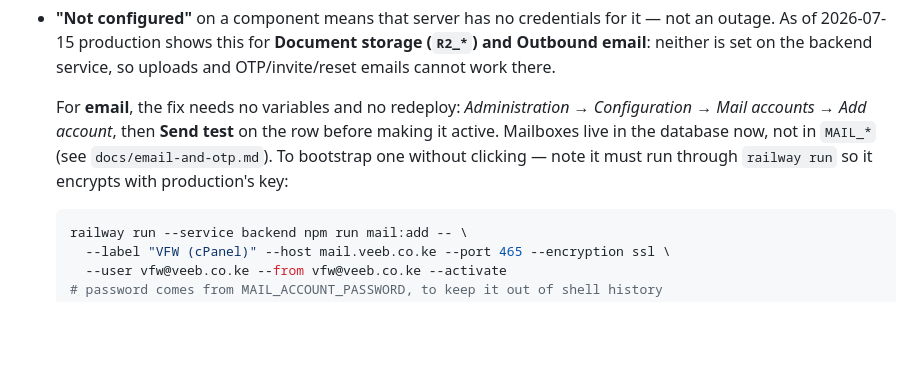
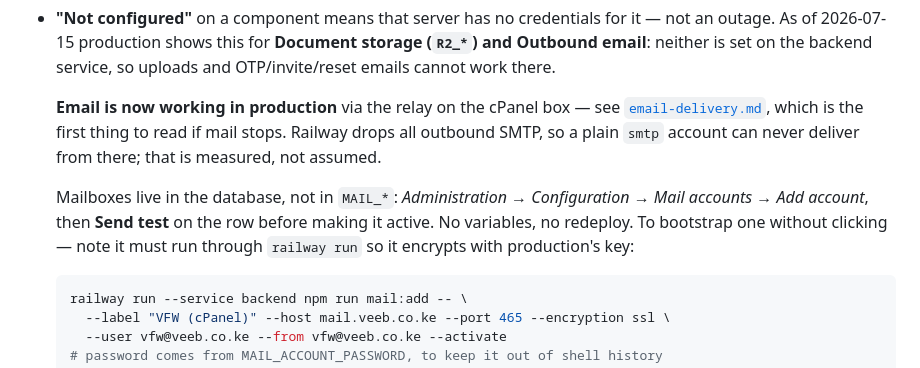
Before and after one commit to tausicapital-afk/VFW, a Markdown page: docs/runbook-deploy.md, the part around the change. GitHub-like rendering; blank space fills up the shorter version.

````diff
--- a/docs/runbook-deploy.md
+++ b/docs/runbook-deploy.md
@@ -126,11 +126,16 @@ Or just open it in a browser — same URL, and you get the status page
   storage (`R2_*`) and Outbound email**: neither is set on the backend service,
   so uploads and OTP/invite/reset emails cannot work there.
 
-  For **email**, the fix needs no variables and no redeploy: *Administration →
+  **Email is now working in production** via the relay on the cPanel box — see
+  [`email-delivery.md`](email-delivery.md), which is the first thing to read if
+  mail stops. Railway drops all outbound SMTP, so a plain `smtp` account can
+  never deliver from there; that is measured, not assumed.
+
+  Mailboxes live in the database, not in `MAIL_*`: *Administration →
   Configuration → Mail accounts → Add account*, then **Send test** on the row
-  before making it active. Mailboxes live in the database now, not in `MAIL_*`
-  (see `docs/email-and-otp.md`). To bootstrap one without clicking — note it must
-  run through `railway run` so it encrypts with production's key:
+  before making it active. No variables, no redeploy. To bootstrap one without
+  clicking — note it must run through `railway run` so it encrypts with
+  production's key:
 
   ```bash
   railway run --service backend npm run mail:add -- \
````
Also changed, not shown: docs/email-and-otp.md (+7 -0 lines), docs/email-delivery.md (added, +359 -0 lines).
